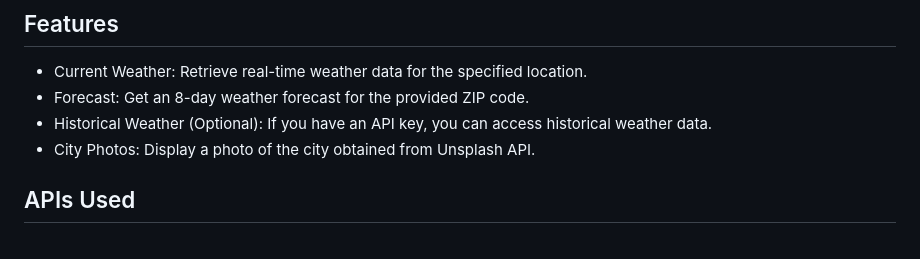
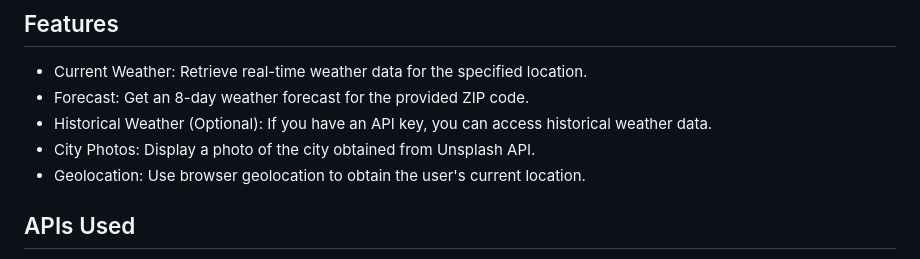
Before and after one commit to HussainAther/weatherapp, a Markdown page: README.md, the part around the change. Rendered like a GitHub page.

Commit message:
user's current location line

```diff
--- a/README.md
+++ b/README.md
@@ -10,6 +10,7 @@ The app works with both US and Canadian ZIP Codes and also contains functionalit
 - Forecast: Get an 8-day weather forecast for the provided ZIP code.
 - Historical Weather (Optional): If you have an API key, you can access historical weather data.
 - City Photos: Display a photo of the city obtained from Unsplash API.
+- Geolocation: Use browser geolocation to obtain the user's current location.
 
 ## APIs Used
 
```
